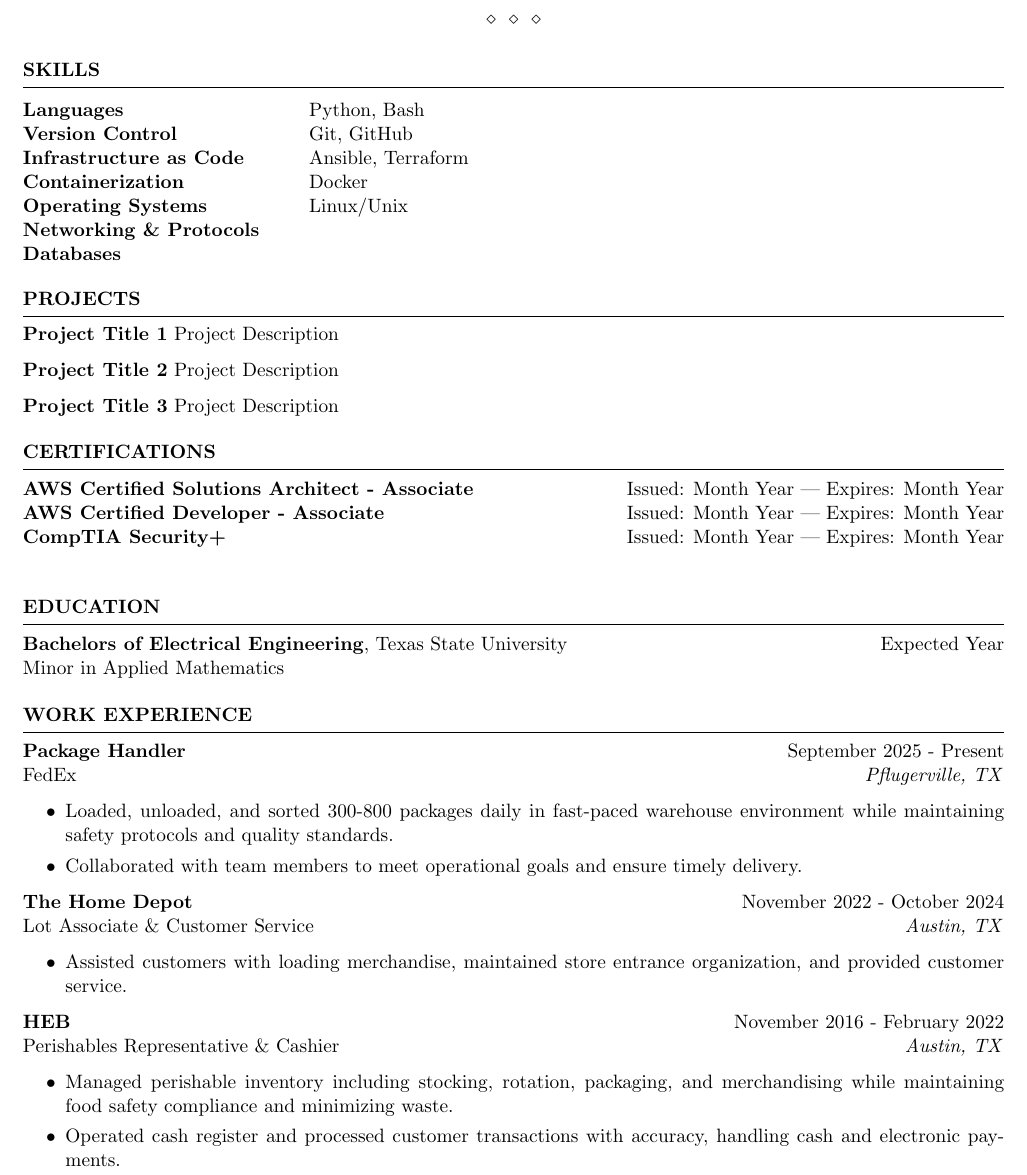
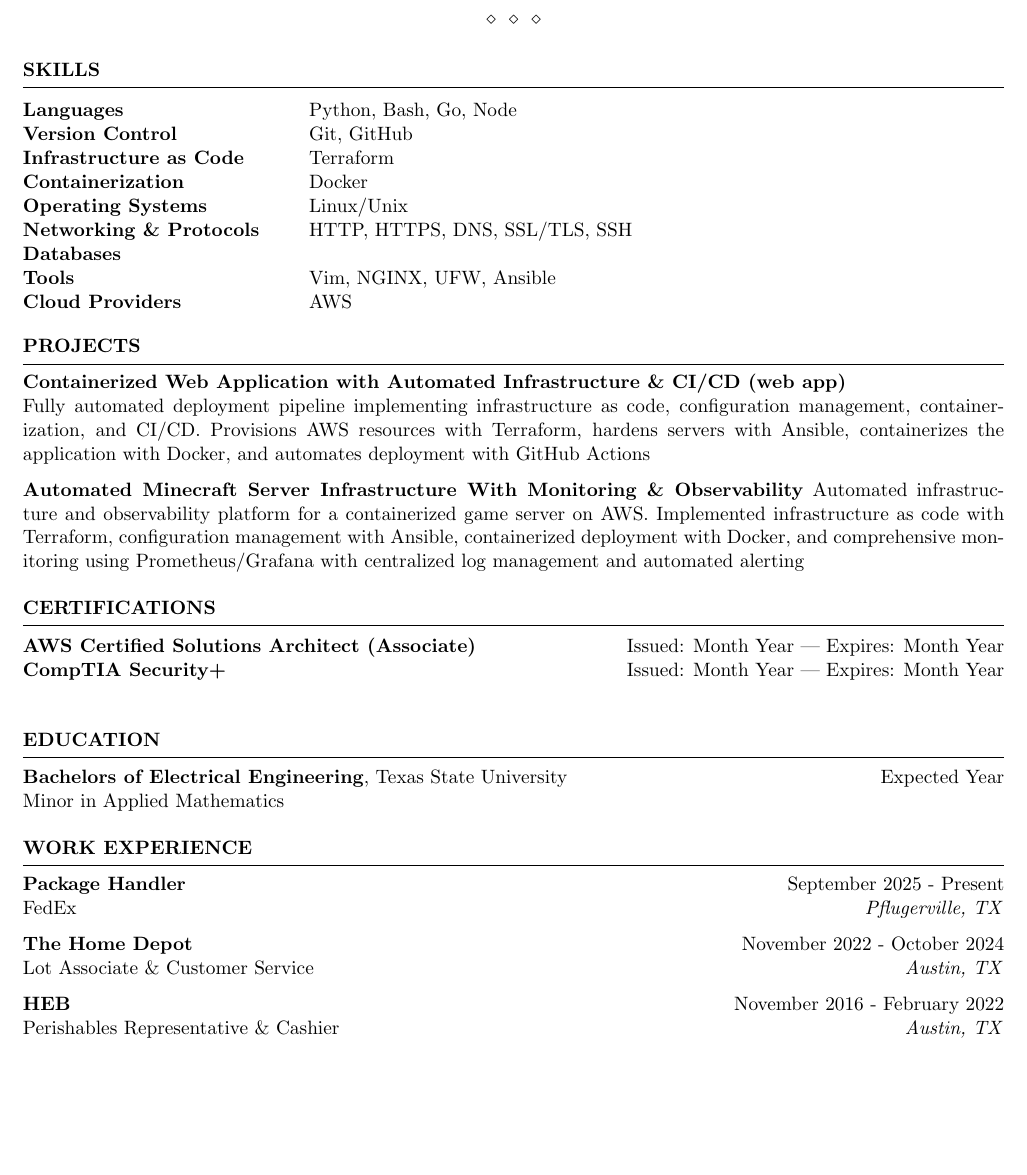
Before and after one commit to bagutierrez0/resume, a LaTeX CV (technical/january-2026/latex/resume.tex): part of the page, cut so that both start at the same text, the shorter picture padded with empty space. Compiled offline with pdfLaTeX; a LaTeX package or settings file that is missing is left out.

Commit message:
update january-2026 technical resume

```diff
--- a/technical/january-2026/latex/resume.tex
+++ b/technical/january-2026/latex/resume.tex
@@ -29,13 +29,15 @@
 \begin{rSection}{SKILLS}
 
 \begin{tabular}{ @{} >{\bfseries}l @{\hspace{6ex}} l }
-   Languages & Python, Bash \\
+   Languages & Python, Bash, Go, Node \\
    Version Control & Git, GitHub \\
-   Infrastructure as Code & Ansible, Terraform \\
+   Infrastructure as Code & Terraform \\
    Containerization & Docker \\
    Operating Systems & Linux/Unix \\
-   Networking \& Protocols & \\
+   Networking \& Protocols & HTTP, HTTPS, DNS, SSL/TLS, SSH \\
    Databases & \\
+   Tools & Vim, NGINX, UFW, Ansible \\
+   Cloud Providers & AWS
 \end{tabular}
 \end{rSection}
 
@@ -45,9 +47,11 @@
 %----------------------------------------------------------------------------------------
 \begin{rSection}{PROJECTS}
 \vspace{-1.25em}
-\item \textbf{Project Title 1} {Project Description}
-\item \textbf{Project Title 2} {Project Description}
-\item \textbf{Project Title 3} {Project Description}
+\item \textbf{Containerized Web Application with Automated Infrastructure \& CI/CD (web app)} \\ {Fully automated deployment pipeline implementing infrastructure as code, configuration management, containerization, and CI/CD. Provisions AWS resources with Terraform, hardens servers with Ansible, containerizes the application with Docker, and automates deployment with GitHub Actions}
+
+\item \textbf{Automated Minecraft Server Infrastructure With Monitoring \& Observability} {Automated infrastructure and observability platform for a containerized game server on AWS. Implemented infrastructure as code with Terraform, configuration management with Ansible, containerized deployment with Docker, and comprehensive monitoring using Prometheus/Grafana with centralized log management and automated alerting}
+
+%\item \textbf{Project Title 3} {Project Description}
 \end{rSection}
 
 
@@ -56,8 +60,8 @@
 %----------------------------------------------------------------------------------------
 \begin{rSection}{Certifications}
 
-{\bf AWS Certified Solutions Architect - Associate} \hfill {Issued: Month Year | Expires: Month Year} \\
-{\bf AWS Certified Developer - Associate} \hfill {Issued: Month Year | Expires: Month Year} \\
+{\bf AWS Certified Solutions Architect (Associate)} \hfill {Issued: Month Year | Expires: Month Year} \\
+%{\bf AWS Certified Developer - Associate} \hfill {Issued: Month Year | Expires: Month Year} \\
 {\bf CompTIA Security+} \hfill {Issued: Month Year | Expires: Month Year} \\
 
 \end{rSection}
@@ -87,26 +91,26 @@ Minor in Applied Mathematics
 
 \textbf{Package Handler} \hfill September 2025 - Present \\
 FedEx \hfill \textit{Pflugerville, TX}
- \begin{itemize}
-    \itemsep -3pt {}
-    \item Loaded, unloaded, and sorted 300-800 packages daily in fast-paced warehouse environment while maintaining safety protocols and quality standards.
-   \item Collaborated with team members to meet operational goals and ensure timely delivery.
- \end{itemize}
+% \begin{itemize}
+%    \itemsep -3pt {}
+%    \item Loaded, unloaded, and sorted 300-800 packages daily in fast-paced warehouse environment while maintaining safety protocols and quality standards.
+%   \item Collaborated with team members to meet operational goals and ensure timely delivery.
+% \end{itemize}
 
 \textbf{The Home Depot} \hfill November 2022 - October 2024 \\
 Lot Associate \& Customer Service \hfill \textit{Austin, TX}
- \begin{itemize}
-    \itemsep -3pt {}
-    \item Assisted customers with loading merchandise, maintained store entrance organization, and provided customer service.
- \end{itemize}
+% \begin{itemize}
+%    \itemsep -3pt {}
+%    \item Assisted customers with loading merchandise, maintained store entrance organization, and provided customer service.
+% \end{itemize}
 
 \textbf{HEB} \hfill November 2016 - February 2022 \\
 Perishables Representative \& Cashier \hfill \textit{Austin, TX}
- \begin{itemize}
-    \itemsep -3pt {}
-    \item Managed perishable inventory including stocking, rotation, packaging, and merchandising while maintaining food safety compliance and minimizing waste.
-   \item Operated cash register and processed customer transactions with accuracy, handling cash and electronic payments.
- \end{itemize}
+% \begin{itemize}
+%    \itemsep -3pt {}
+%    \item Managed perishable inventory including stocking, rotation, packaging, and merchandising while maintaining food safety compliance and minimizing waste.
+%   \item Operated cash register and processed customer transactions with accuracy, handling cash and electronic payments.
+% \end{itemize}
 \end{rSection}
 
 
```
Also changed, not shown: general/january-2026/latex/resume.tex (+9 -6 lines), general/january-2026/latex/brandonGutierrezResume.pdf (added), general/january-2026/latex/resume.pdf (deleted), technical/README.md (added), technical/january-2026/latex/resume.pdf.
